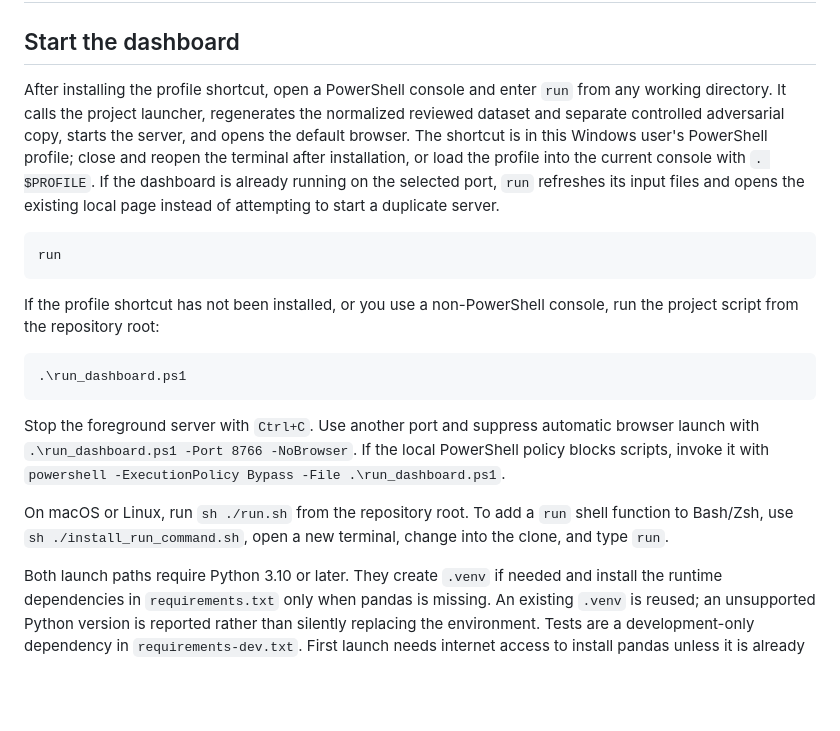
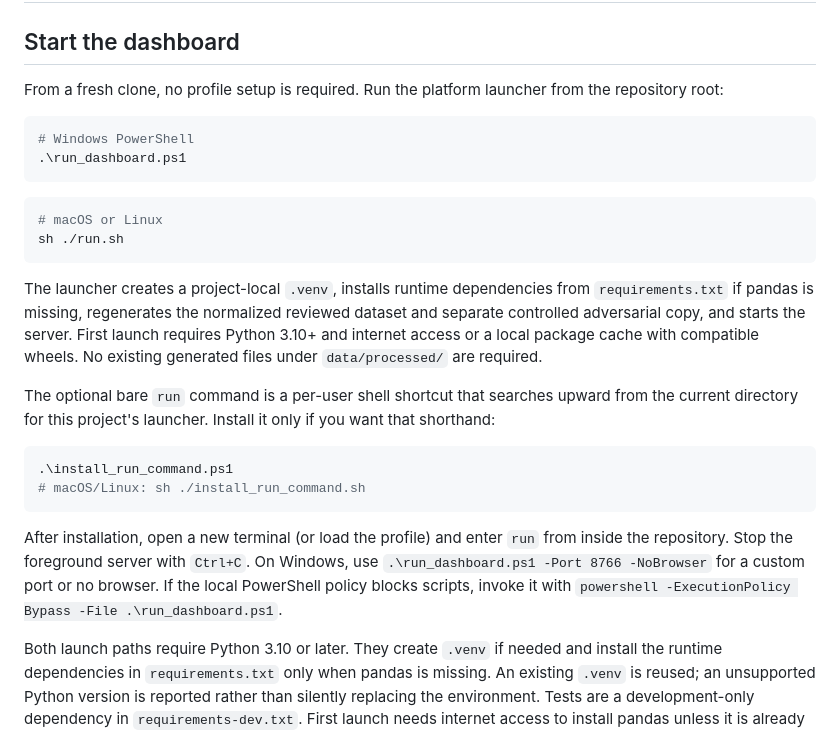
Before and after one commit to AndrewY3955/Project, a Markdown page: docs/dashboard_local.md, the part around the change. GitHub-like rendering; blank space fills up the shorter version.

Commit message:
Clarify fresh-clone dashboard startup
Co-authored-by: Copilot <223556219+Copilot@users.noreply.github.com>

````diff
--- a/docs/dashboard_local.md
+++ b/docs/dashboard_local.md
@@ -2,21 +2,28 @@
 
 ## Start the dashboard
 
-After installing the profile shortcut, open a PowerShell console and enter `run` from any working directory. It calls the project launcher, regenerates the normalized reviewed dataset and separate controlled adversarial copy, starts the server, and opens the default browser. The shortcut is in this Windows user's PowerShell profile; close and reopen the terminal after installation, or load the profile into the current console with `. $PROFILE`. If the dashboard is already running on the selected port, `run` refreshes its input files and opens the existing local page instead of attempting to start a duplicate server.
+From a fresh clone, no profile setup is required. Run the platform launcher from the repository root:
 
 ```powershell
-run
-```
-
-If the profile shortcut has not been installed, or you use a non-PowerShell console, run the project script from the repository root:
-
-```powershell
+# Windows PowerShell
 .\run_dashboard.ps1
 ```
 
-Stop the foreground server with `Ctrl+C`. Use another port and suppress automatic browser launch with `.\run_dashboard.ps1 -Port 8766 -NoBrowser`. If the local PowerShell policy blocks scripts, invoke it with `powershell -ExecutionPolicy Bypass -File .\run_dashboard.ps1`.
+```sh
+# macOS or Linux
+sh ./run.sh
+```
 
-On macOS or Linux, run `sh ./run.sh` from the repository root. To add a `run` shell function to Bash/Zsh, use `sh ./install_run_command.sh`, open a new terminal, change into the clone, and type `run`.
+The launcher creates a project-local `.venv`, installs runtime dependencies from `requirements.txt` if pandas is missing, regenerates the normalized reviewed dataset and separate controlled adversarial copy, and starts the server. First launch requires Python 3.10+ and internet access or a local package cache with compatible wheels. No existing generated files under `data/processed/` are required.
+
+The optional bare `run` command is a per-user shell shortcut that searches upward from the current directory for this project's launcher. Install it only if you want that shorthand:
+
+```powershell
+.\install_run_command.ps1
+# macOS/Linux: sh ./install_run_command.sh
+```
+
+After installation, open a new terminal (or load the profile) and enter `run` from inside the repository. Stop the foreground server with `Ctrl+C`. On Windows, use `.\run_dashboard.ps1 -Port 8766 -NoBrowser` for a custom port or no browser. If the local PowerShell policy blocks scripts, invoke it with `powershell -ExecutionPolicy Bypass -File .\run_dashboard.ps1`.
 
 Both launch paths require Python 3.10 or later. They create `.venv` if needed and install the runtime dependencies in `requirements.txt` only when pandas is missing. An existing `.venv` is reused; an unsupported Python version is reported rather than silently replacing the environment. Tests are a development-only dependency in `requirements-dev.txt`. First launch needs internet access to install pandas unless it is already installed or available from a local package cache. Minimal Debian/Ubuntu installations may need the operating-system `python3-venv` package before the launcher can create `.venv`.
 
````
Also changed, not shown: 1 other file.
